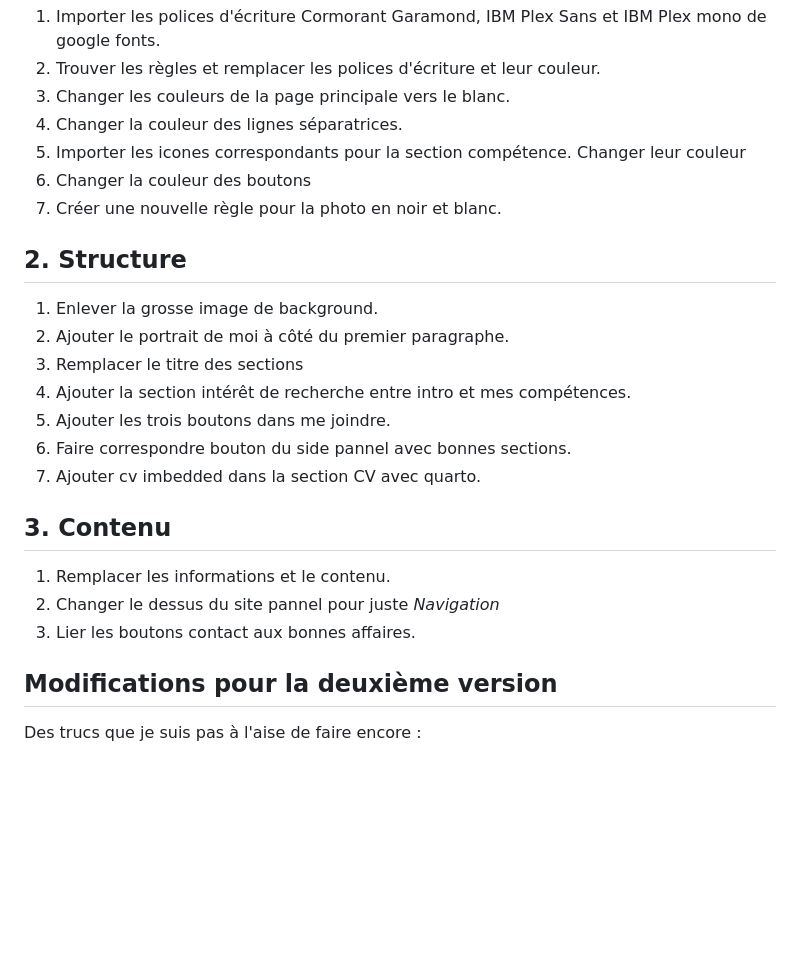
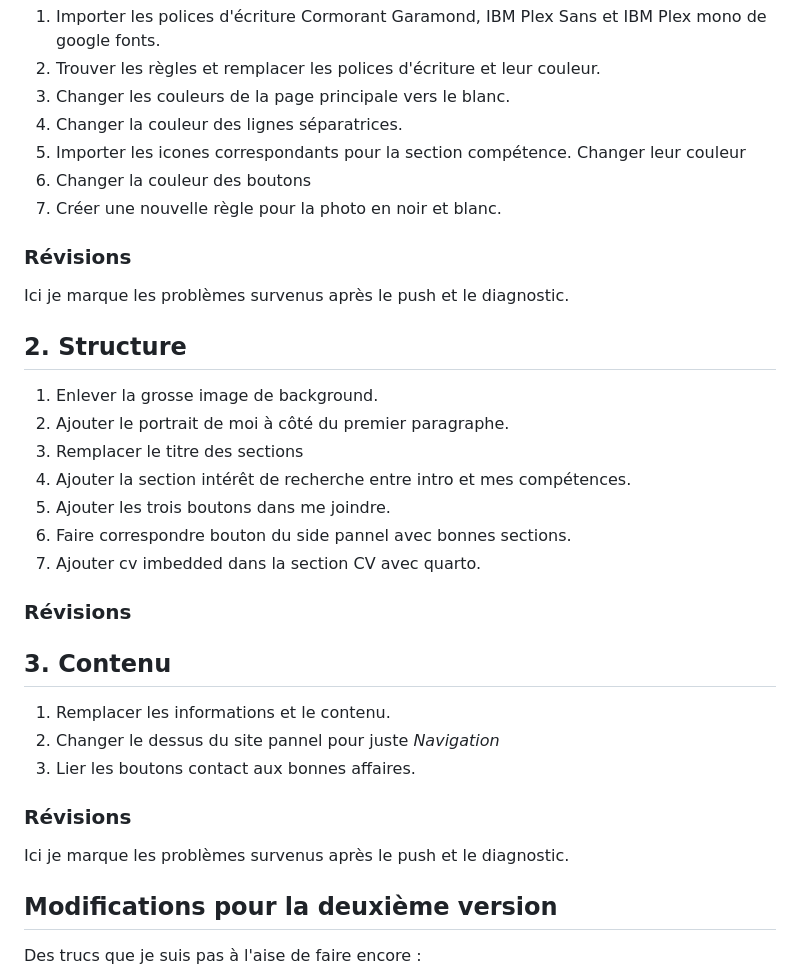
Before and after one commit to GabPerro/GabPerro.github.io, a Markdown page: journal.md, the part around the change. Rendered like a GitHub page; blank space fills up the shorter version.

Commit message:
ajout de la section révision à chaque vague de modification dans le log.

```diff
--- a/journal.md
+++ b/journal.md
@@ -32,6 +32,8 @@ Couleurs :
 5) Importer les icones correspondants pour la section compétence. Changer leur couleur
 6) Changer la couleur des boutons
 7) Créer une nouvelle règle pour la photo en noir et blanc.
+### Révisions
+Ici je marque les problèmes survenus après le push et le diagnostic.
 ## 2. Structure
 1) Enlever la grosse image de background.
 2) Ajouter le portrait de moi à côté du premier paragraphe.
@@ -40,11 +42,13 @@ Couleurs :
 5) Ajouter les trois boutons dans me joindre.
 6) Faire correspondre bouton du side pannel avec bonnes sections.
 7) Ajouter cv imbedded dans la section CV avec quarto.
+### Révisions
 ## 3. Contenu
 1) Remplacer les informations et le contenu.
 2) Changer le dessus du site pannel pour juste *Navigation*
 3) Lier les boutons contact aux bonnes affaires.
-
+### Révisions
+Ici je marque les problèmes survenus après le push et le diagnostic.
 ## Modifications pour la deuxième version
 Des trucs que je suis pas à l'aise de faire encore :
 1) Faire en sorte que le side pannel demeure toujours collapsable
```
